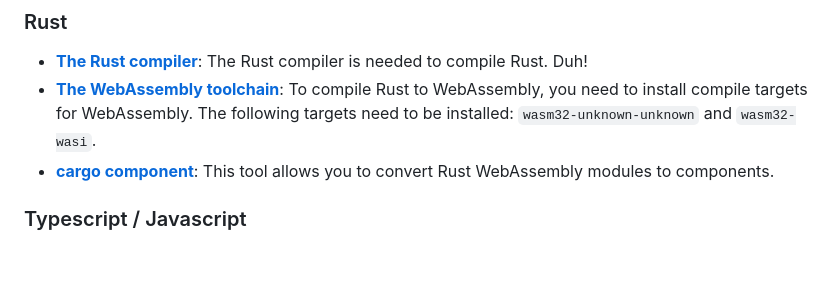
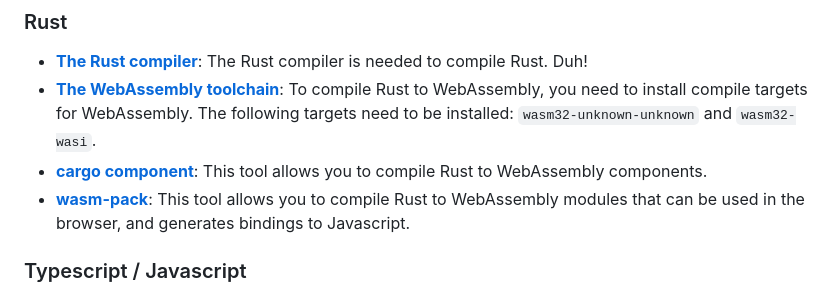
Before and after one commit to syvsto/booster2024_wasm_components, a Markdown page: readme.md, the part around the change. GitHub-like rendering; blank space fills up the shorter version.

Commit message:
fix: Add missing wasm-pack dependency in readme

```diff
--- a/readme.md
+++ b/readme.md
@@ -16,7 +16,8 @@ To complete the tasks, you need various tooling. We have prepared installation s
 
 * **[The Rust compiler](https://rustup.rs/)**: The Rust compiler is needed to compile Rust. Duh!
 * **[The WebAssembly toolchain](https://rustup.rs/)**: To compile Rust to WebAssembly, you need to install compile targets for WebAssembly. The following targets need to be installed: `wasm32-unknown-unknown` and `wasm32-wasi`.
-* **[cargo component](https://github.com/bytecodealliance/cargo-component)**: This tool allows you to convert Rust WebAssembly modules to components.
+* **[cargo component](https://github.com/bytecodealliance/cargo-component)**: This tool allows you to compile Rust to WebAssembly components.
+* **[wasm-pack](https://rustwasm.github.io/wasm-pack/installer/)**: This tool allows you to compile Rust to WebAssembly modules that can be used in the browser, and generates bindings to Javascript.
 
 ### Typescript / Javascript
 
```
